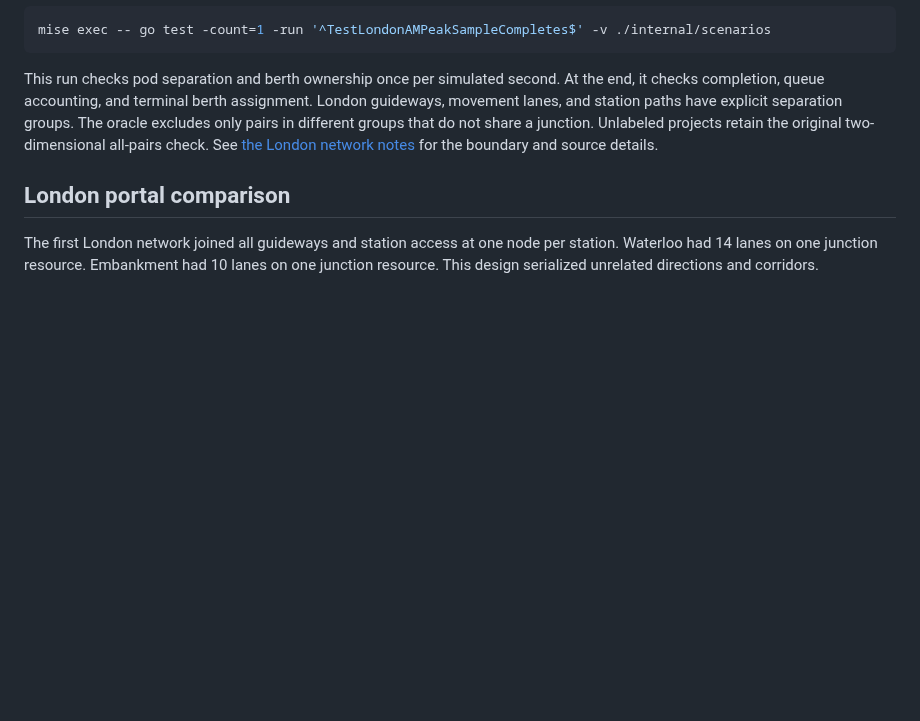
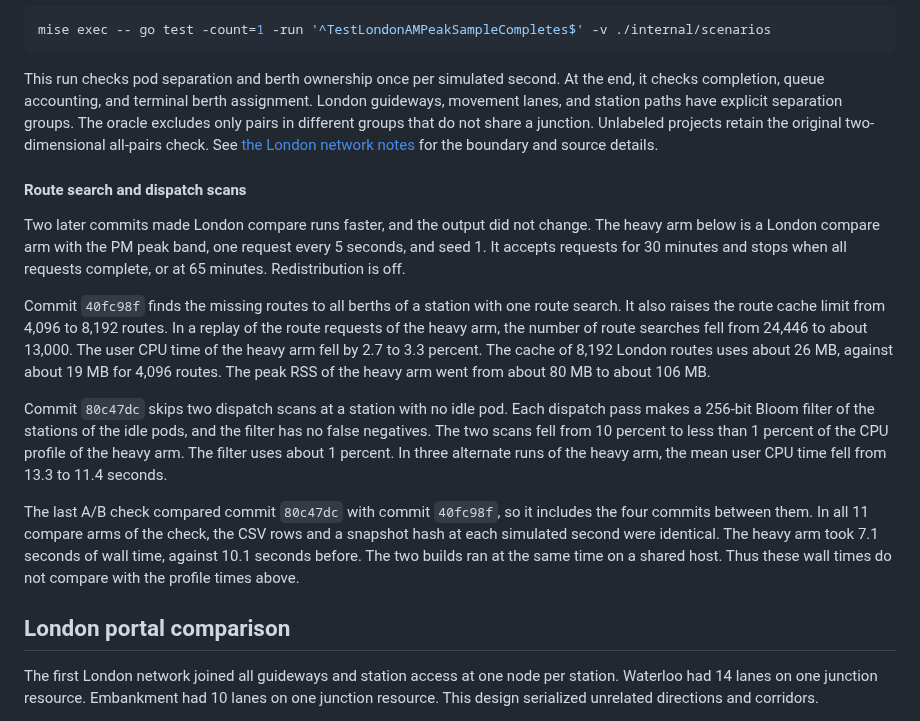
Before and after one commit to dotwaffle/podsim, a Markdown page: docs/qualification.md, the part around the change. GitHub-like rendering; blank space fills up the shorter version.

Commit message:
docs: record the route search and dispatch speedups
The London CPU profile section and the project brief did not mention the
two later speedups: 40fc98f finds the routes to all berths of a station
with one search, and 80c47dc skips dispatch scans at stations with no
idle pod.

The numbers come only from the two commit messages and from the last A/B
check, 80c47dc against 40fc98f. That check includes the four commits
between them. All 11 arms gave identical CSV rows and snapshot hashes,
and the heavy London arm fell from 10.1 s to 7.1 s of wall time. The text
says that these times come from builds that ran side by side on a
shared host, so they do not compare with the earlier profile times.

```diff
--- a/docs/qualification.md
+++ b/docs/qualification.md
@@ -606,6 +606,32 @@ The oracle excludes only pairs in different groups that do not share a junction.
 Unlabeled projects retain the original two-dimensional all-pairs check.
 See [the London network notes](london.md) for the boundary and source details.
 
+#### Route search and dispatch scans
+
+Two later commits made London compare runs faster, and the output did not change.
+The heavy arm below is a London compare arm with the PM peak band, one request every 5 seconds, and seed 1.
+It accepts requests for 30 minutes and stops when all requests complete, or at 65 minutes.
+Redistribution is off.
+
+Commit `40fc98f` finds the missing routes to all berths of a station with one route search.
+It also raises the route cache limit from 4,096 to 8,192 routes.
+In a replay of the route requests of the heavy arm, the number of route searches fell from 24,446 to about 13,000.
+The user CPU time of the heavy arm fell by 2.7 to 3.3 percent.
+The cache of 8,192 London routes uses about 26 MB, against about 19 MB for 4,096 routes.
+The peak RSS of the heavy arm went from about 80 MB to about 106 MB.
+
+Commit `80c47dc` skips two dispatch scans at a station with no idle pod.
+Each dispatch pass makes a 256-bit Bloom filter of the stations of the idle pods, and the filter has no false negatives.
+The two scans fell from 10 percent to less than 1 percent of the CPU profile of the heavy arm.
+The filter uses about 1 percent.
+In three alternate runs of the heavy arm, the mean user CPU time fell from 13.3 to 11.4 seconds.
+
+The last A/B check compared commit `80c47dc` with commit `40fc98f`, so it includes the four commits between them.
+In all 11 compare arms of the check, the CSV rows and a snapshot hash at each simulated second were identical.
+The heavy arm took 7.1 seconds of wall time, against 10.1 seconds before.
+The two builds ran at the same time on a shared host.
+Thus these wall times do not compare with the profile times above.
+
 ## London portal comparison
 
 The first London network joined all guideways and station access at one node per station.
```
Also changed, not shown: PROJECT_BRIEF.md (+4 -0 lines).
